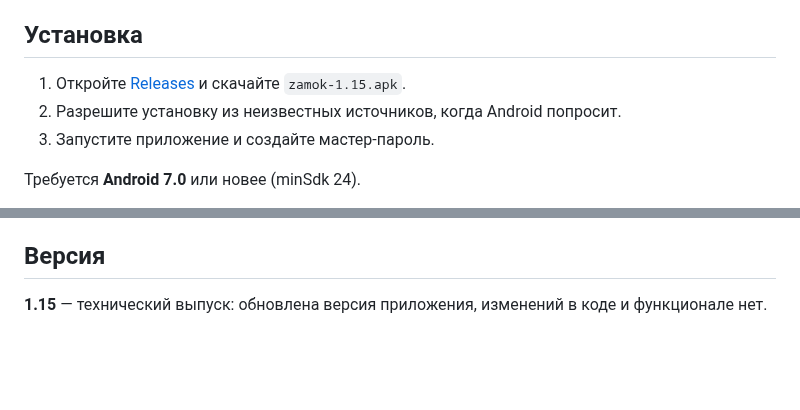
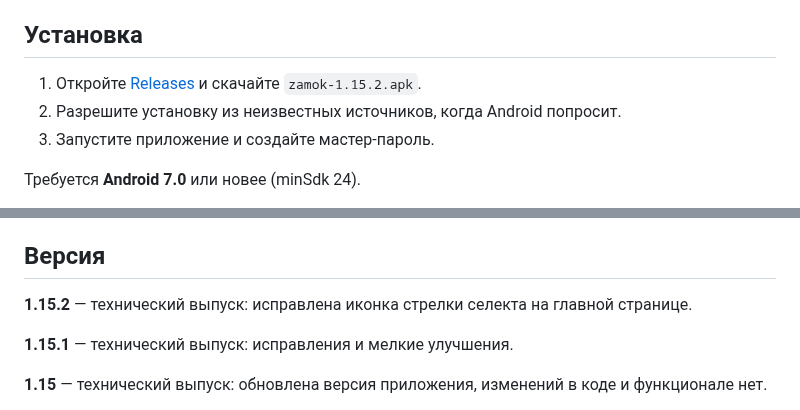
Before and after one commit to adminmik7/zamok, a Markdown page: README.md, 2 parts joined by grey strips. GitHub-like rendering; blank space fills up the shorter version.

Commit message:
docs: описание для v1.15.2

```diff
--- a/README.md
+++ b/README.md
@@ -37,7 +37,7 @@
 
 ## Установка
 
-1. Откройте [Releases](https://github.com/adminmik7/zamok/releases) и скачайте `zamok-1.15.apk`.
+1. Откройте [Releases](https://github.com/adminmik7/zamok/releases) и скачайте `zamok-1.15.2.apk`.
 2. Разрешите установку из неизвестных источников, когда Android попросит.
 3. Запустите приложение и создайте мастер-пароль.
 
@@ -50,6 +50,10 @@
 Хранилище лежит только на устройстве, поэтому при удалении приложения данные пропадают. Делайте бэкап в Настройки → «Экспорт»: «В файл» сохраняет зашифрованный `.zmk` в память телефона, «На сервер» — в приватный репозиторий `adminmik7/zamok-backup`, папка `.backup/<профиль>`. Профиль — это id устройства (вида `zamok-7f3a91`), он выводится из системного идентификатора Android, переживает переустановку приложения и виден в Настройки → «Профиль»; благодаря ему копии разных пользователей не смешиваются. Обе копии зашифрованы мастер-паролем; импорт — там же, «Импорт» → «Из файла» или «С сервера» (показывает копии вашего профиля). В профиле хранятся 10 последних копий, более старые удаляются автоматически. Для доступа нужен GitHub-токен с правом *Contents: read and write* — он вводится один раз в Настройки → «GitHub-токен».
 
 ## Версия
+
+**1.15.2** — технический выпуск: исправлена иконка стрелки селекта на главной странице.
+
+**1.15.1** — технический выпуск: исправления и мелкие улучшения.
 
 **1.15** — технический выпуск: обновлена версия приложения, изменений в коде и функционале нет.
 
```
